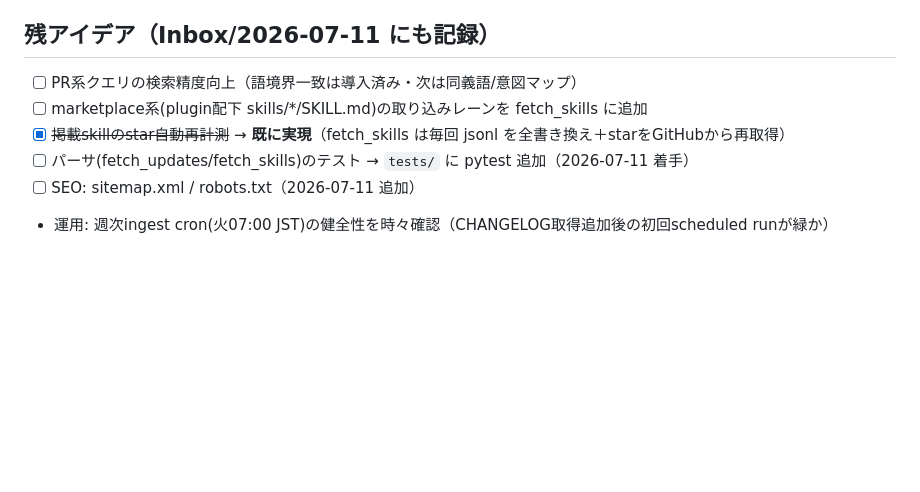
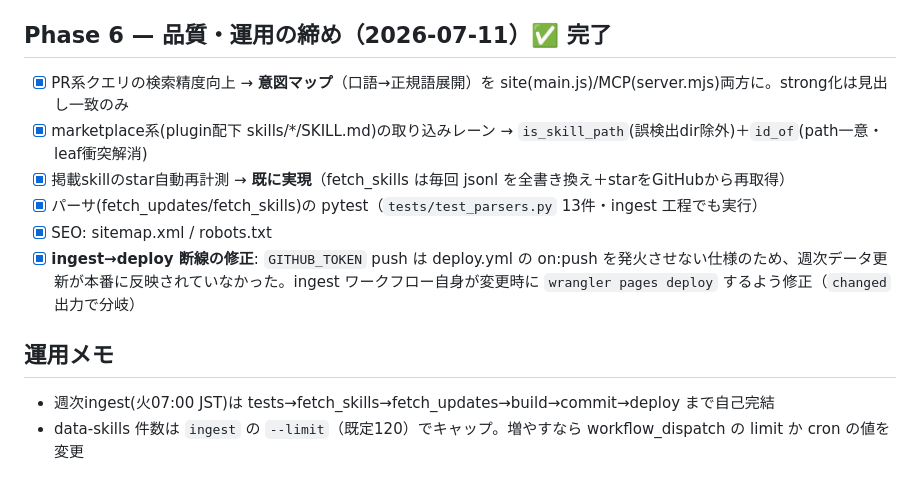
Before and after one commit to ry071702-prog/claude-code-finder, a Markdown page: NEXT.md, the part around the change. GitHub-like rendering; blank space fills up the shorter version.

Commit message:
WIP: Claude session 2026-07-11_11:17

```diff
--- a/NEXT.md
+++ b/NEXT.md
@@ -42,10 +42,14 @@
 - [x] index に BENTO クロスページ導線「辞典の先へ」／ヒーローのタイプライター演出
 - [x] **Skill登録の常時導線**: 全ページヘッダに「＋Skill登録」CTA、他ページは `index.html#submit` で申請モーダル自動オープン
 
-## 残アイデア（Inbox/2026-07-11 にも記録）
-- [ ] PR系クエリの検索精度向上（語境界一致は導入済み・次は同義語/意図マップ）
-- [ ] marketplace系(plugin配下 skills/*/SKILL.md)の取り込みレーンを fetch_skills に追加
-- [x] ~~掲載skillのstar自動再計測~~ → **既に実現**（fetch_skills は毎回 jsonl を全書き換え＋starをGitHubから再取得）
-- [ ] パーサ(fetch_updates/fetch_skills)のテスト → `tests/` に pytest 追加（2026-07-11 着手）
-- [ ] SEO: sitemap.xml / robots.txt（2026-07-11 追加）
-- 運用: 週次ingest cron(火07:00 JST)の健全性を時々確認（CHANGELOG取得追加後の初回scheduled runが緑か）
+## Phase 6 — 品質・運用の締め（2026-07-11）✅ 完了
+- [x] PR系クエリの検索精度向上 → **意図マップ**（口語→正規語展開）を site(main.js)/MCP(server.mjs)両方に。strong化は見出し一致のみ
+- [x] marketplace系(plugin配下 skills/*/SKILL.md)の取り込みレーン → `is_skill_path`(誤検出dir除外)＋`id_of`(path一意・leaf衝突解消)
+- [x] 掲載skillのstar自動再計測 → **既に実現**（fetch_skills は毎回 jsonl を全書き換え＋starをGitHubから再取得）
+- [x] パーサ(fetch_updates/fetch_skills)の pytest（`tests/test_parsers.py` 13件・ingest 工程でも実行）
+- [x] SEO: sitemap.xml / robots.txt
+- [x] **ingest→deploy 断線の修正**: `GITHUB_TOKEN` push は deploy.yml の on:push を発火させない仕様のため、週次データ更新が本番に反映されていなかった。ingest ワークフロー自身が変更時に `wrangler pages deploy` するよう修正（`changed` 出力で分岐）
+
+## 運用メモ
+- 週次ingest(火07:00 JST)は tests→fetch_skills→fetch_updates→build→commit→deploy まで自己完結
+- data-skills 件数は `ingest` の `--limit`（既定120）でキャップ。増やすなら workflow_dispatch の limit か cron の値を変更
```
